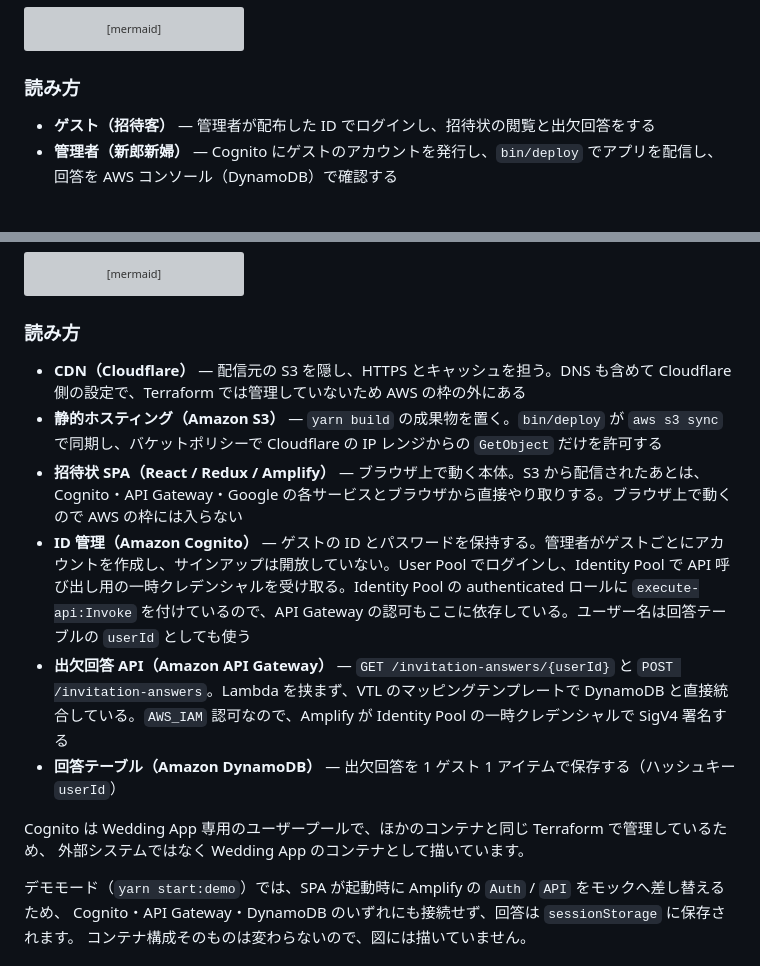
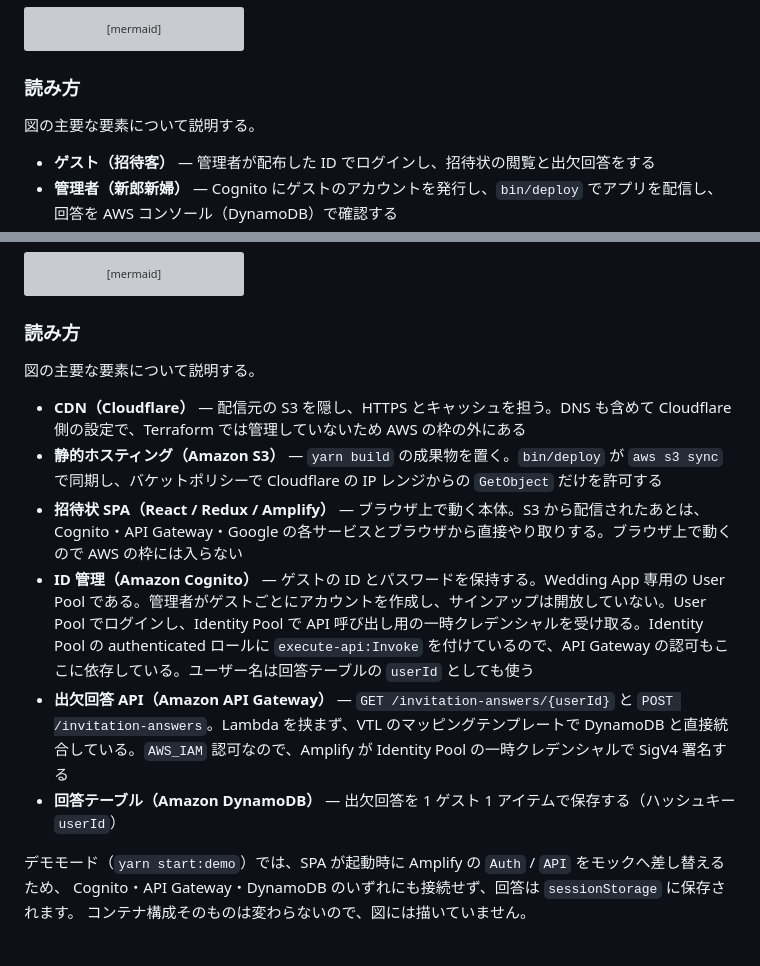
Before and after one commit to Yuchan4342/wedding-app, a Markdown page: docs/architecture/README.md, 2 parts joined by grey strips. GitHub-like rendering; blank space fills up the shorter version; grey boxes are pictures that could not be loaded.

Commit message:
細かい説明の追加。一部説明文の位置を変更

````diff
--- a/docs/architecture/README.md
+++ b/docs/architecture/README.md
@@ -47,6 +47,8 @@ graph LR
 ```
 
 ### 読み方
+
+図の主要な要素について説明する。
 
 - **ゲスト（招待客）** — 管理者が配布した ID でログインし、招待状の閲覧と出欠回答をする
 - **管理者（新郎新婦）** — Cognito にゲストのアカウントを発行し、`bin/deploy` でアプリを配信し、回答を AWS コンソール（DynamoDB）で確認する
@@ -120,15 +122,14 @@ graph LR
 
 ### 読み方
 
+図の主要な要素について説明する。
+
 - **CDN（Cloudflare）** — 配信元の S3 を隠し、HTTPS とキャッシュを担う。DNS も含めて Cloudflare 側の設定で、Terraform では管理していないため AWS の枠の外にある
 - **静的ホスティング（Amazon S3）** — `yarn build` の成果物を置く。`bin/deploy` が `aws s3 sync` で同期し、バケットポリシーで Cloudflare の IP レンジからの `GetObject` だけを許可する
 - **招待状 SPA（React / Redux / Amplify）** — ブラウザ上で動く本体。S3 から配信されたあとは、Cognito・API Gateway・Google の各サービスとブラウザから直接やり取りする。ブラウザ上で動くので AWS の枠には入らない
-- **ID 管理（Amazon Cognito）** — ゲストの ID とパスワードを保持する。管理者がゲストごとにアカウントを作成し、サインアップは開放していない。User Pool でログインし、Identity Pool で API 呼び出し用の一時クレデンシャルを受け取る。Identity Pool の authenticated ロールに `execute-api:Invoke` を付けているので、API Gateway の認可もここに依存している。ユーザー名は回答テーブルの `userId` としても使う
+- **ID 管理（Amazon Cognito）** — ゲストの ID とパスワードを保持する。Wedding App 専用の User Pool である。管理者がゲストごとにアカウントを作成し、サインアップは開放していない。User Pool でログインし、Identity Pool で API 呼び出し用の一時クレデンシャルを受け取る。Identity Pool の authenticated ロールに `execute-api:Invoke` を付けているので、API Gateway の認可もここに依存している。ユーザー名は回答テーブルの `userId` としても使う
 - **出欠回答 API（Amazon API Gateway）** — `GET /invitation-answers/{userId}` と `POST /invitation-answers`。Lambda を挟まず、VTL のマッピングテンプレートで DynamoDB と直接統合している。`AWS_IAM` 認可なので、Amplify が Identity Pool の一時クレデンシャルで SigV4 署名する
 - **回答テーブル（Amazon DynamoDB）** — 出欠回答を 1 ゲスト 1 アイテムで保存する（ハッシュキー `userId`）
-
-Cognito は Wedding App 専用のユーザープールで、ほかのコンテナと同じ Terraform で管理しているため、
-外部システムではなく Wedding App のコンテナとして描いています。
 
 デモモード（`yarn start:demo`）では、SPA が起動時に Amplify の `Auth` / `API` をモックへ差し替えるため、
 Cognito・API Gateway・DynamoDB のいずれにも接続せず、回答は `sessionStorage` に保存されます。
````
